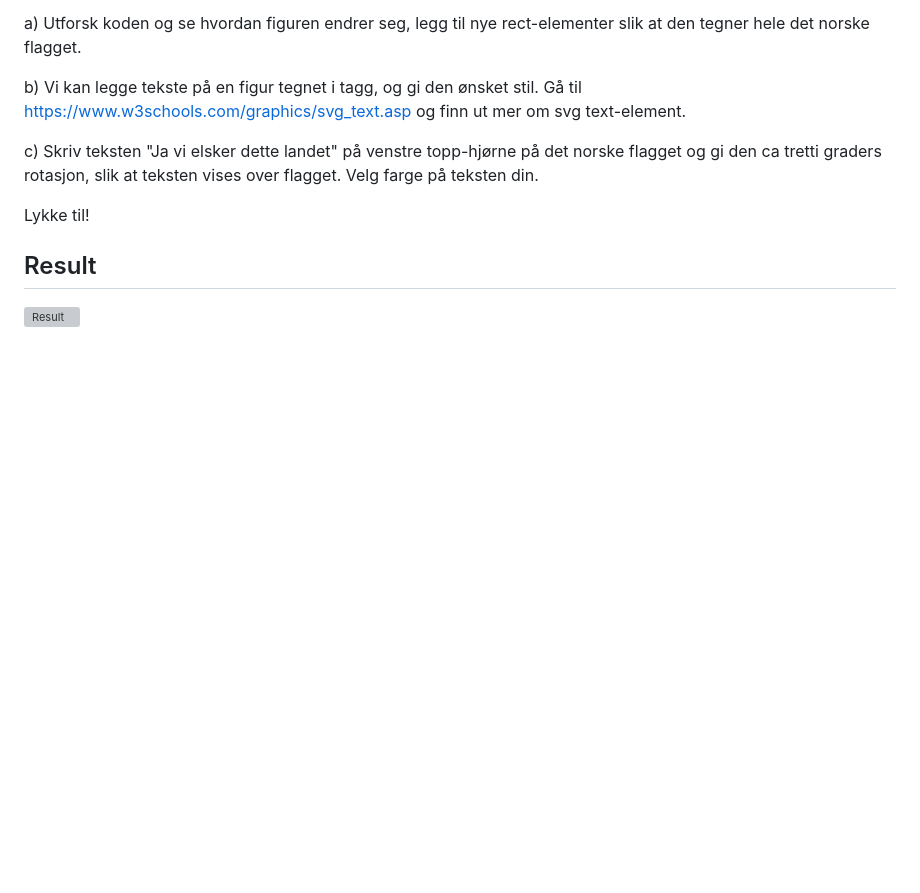
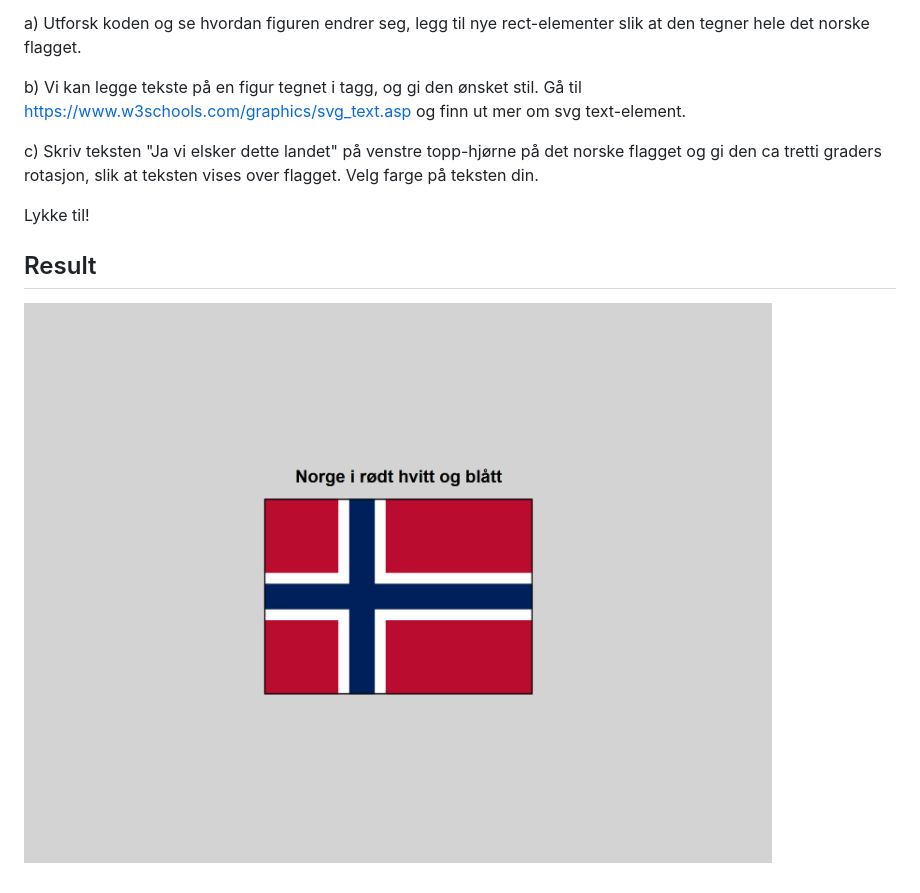
Before and after one commit to chriskodehub/KH-7_det-norske-flagget, a Markdown page: README.md, the part around the change printed below. GitHub-like rendering; pictures changed too: img/result.png (added); blank space fills up the shorter version; grey boxes are pictures that could not be loaded.

```diff
--- a/README.md
+++ b/README.md
@@ -18,4 +21,4 @@ Lykke til!
 
 ## Result
 
-![Result](img/demo.png)
+![Result](img/result.png)
```
Also changed, not shown: other parts of README.md (+3 -0 lines), 1 other file.
